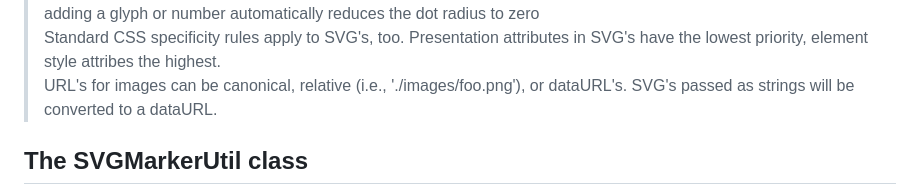
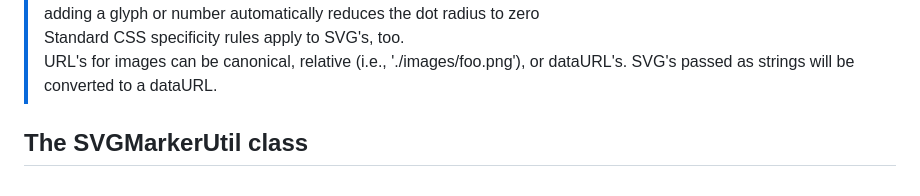
Before and after one commit to almamigratoria-netizen/Leaflet-SVGMarkers, a Markdown page: README.md, the part around one of its changes. Drawn GitHub-style.

```diff
--- a/README.md
+++ b/README.md
@@ -45,6 +45,6 @@ icon.  You probably want to use this in conjunction with `class:`
 > glyphs tested with font-awesome 4.7, boxicons, bootstrap-icons 1.13.1<br/>
 > adding a glyph or number automatically reduces the dot radius to zero<br/>
-> Standard CSS specificity rules apply to SVG's, too.  Presentation attributes in SVG's have the lowest priority, element style attribes the highest.<br/>
+> Standard CSS specificity rules apply to SVG's, too.<br/>
 > URL's for images can be canonical, relative (i.e., './images/foo.png'), or dataURL's.  SVG's passed as strings will be converted to a dataURL.
 
 ## The SVGMarkerUtil class
```
Also changed, not shown: other parts of README.md (+1 -1 lines).
